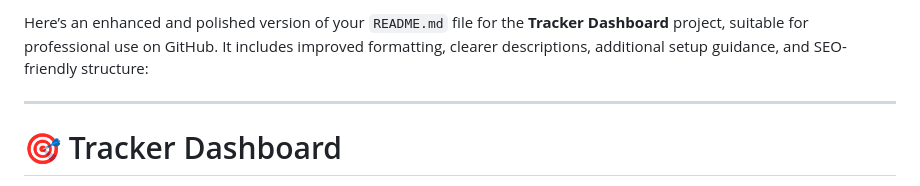
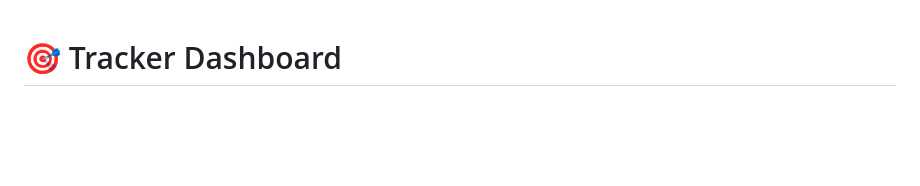
Before and after one commit to SAINATH0224/Non-Acedamic-Issue-Tracker, a Markdown page: README.md, the part around the change. Drawn GitHub-style; blank space fills up the shorter version.

```diff
--- a/README.md
+++ b/README.md
@@ -1,7 +1,3 @@
-Here’s an enhanced and polished version of your `README.md` file for the **Tracker Dashboard** project, suitable for professional use on GitHub. It includes improved formatting, clearer descriptions, additional setup guidance, and SEO-friendly structure:
-
----
-
 # 🎯 Tracker Dashboard
 
 A sleek and modern **admin dashboard** for ticket tracking and management, developed using **HTML**, **Tailwind CSS**, and **JavaScript**. Designed for usability and responsiveness, this static dashboard provides a strong foundation for building scalable ticket management systems.
```
